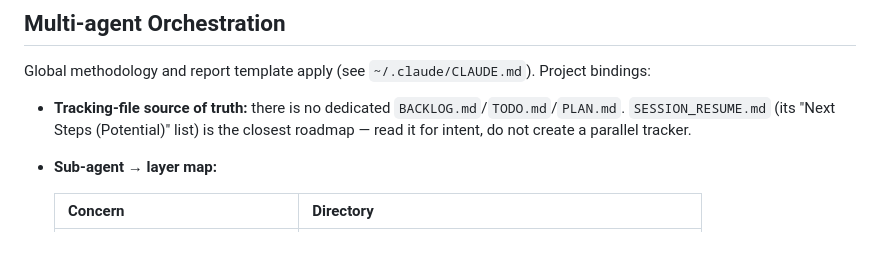
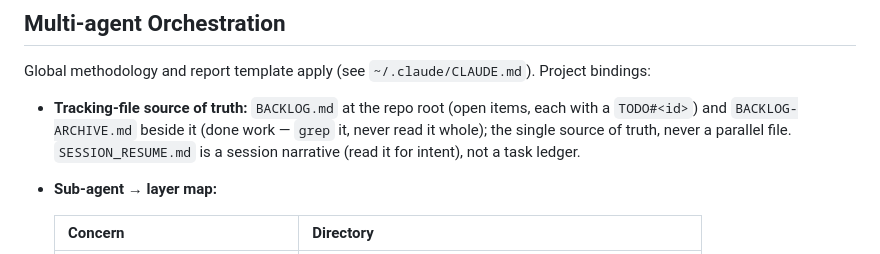
Before and after one commit to arielibaba/rag-evaluation-monitoring-system, a Markdown page: CLAUDE.md, the part around the change. Drawn GitHub-style.

Commit message:
docs: point CLAUDE.md at the root BACKLOG.md and its archive
CLAUDE.md said no tracking file existed, which was already wrong and is
read every session. It now names BACKLOG.md (open items) and
BACKLOG-ARCHIVE.md (done work).

Refs: TODO#suivi-racine-archive

Co-Authored-By: Claude Opus 5.5 <noreply@anthropic.com>

```diff
--- a/CLAUDE.md
+++ b/CLAUDE.md
@@ -185,7 +185,7 @@ Commit style and logging conventions are global (English conventional commits; `
 
 Global methodology and report template apply (see `~/.claude/CLAUDE.md`). Project bindings:
 
-- **Tracking-file source of truth:** there is no dedicated `BACKLOG.md`/`TODO.md`/`PLAN.md`. `SESSION_RESUME.md` (its "Next Steps (Potential)" list) is the closest roadmap — read it for intent, do not create a parallel tracker.
+- **Tracking-file source of truth:** `BACKLOG.md` at the repo root (open items, each with a `TODO#<id>`) and `BACKLOG-ARCHIVE.md` beside it (done work — `grep` it, never read it whole); the single source of truth, never a parallel file. `SESSION_RESUME.md` is a session narrative (read it for intent), not a task ledger.
 - **Sub-agent → layer map:**
 
   | Concern | Directory |
```
